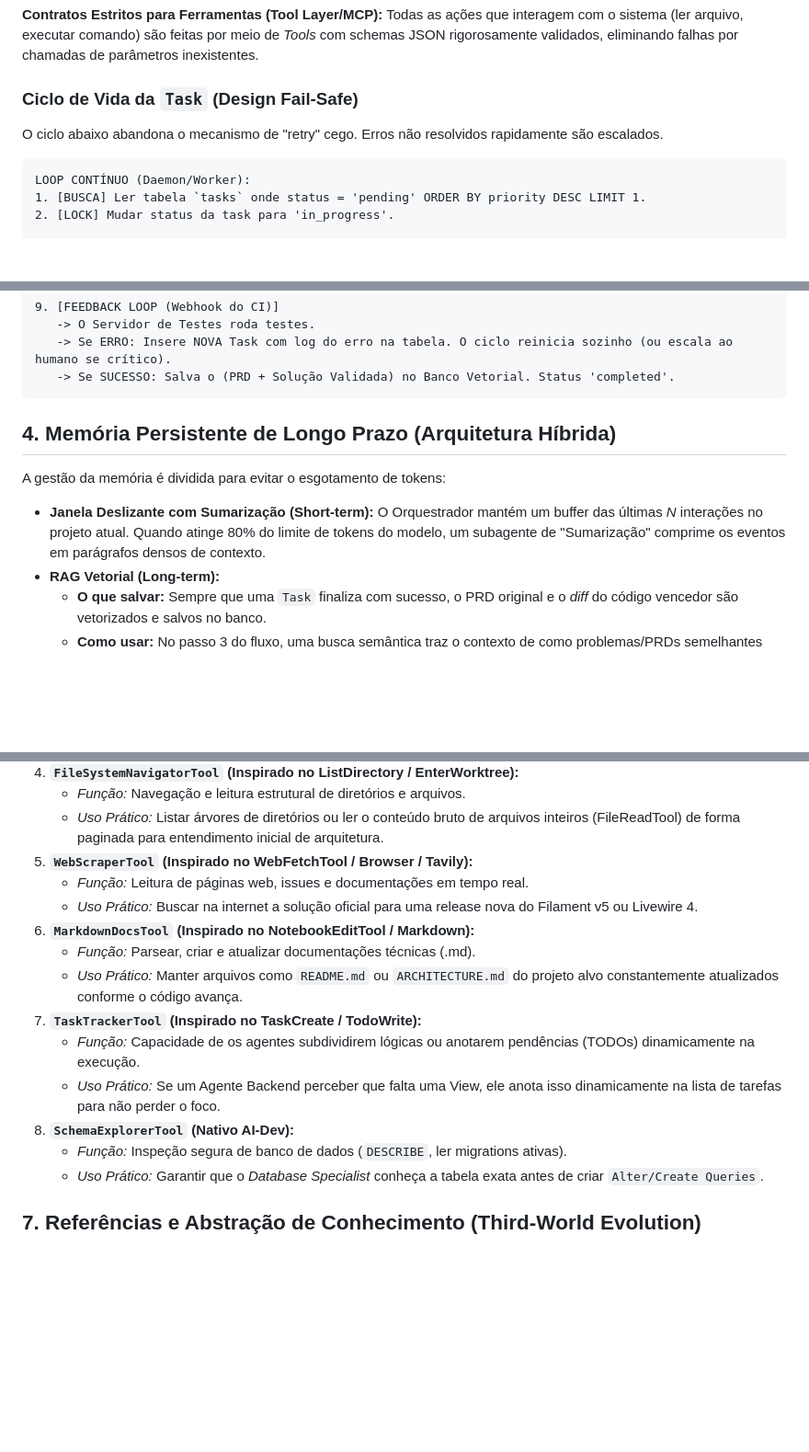
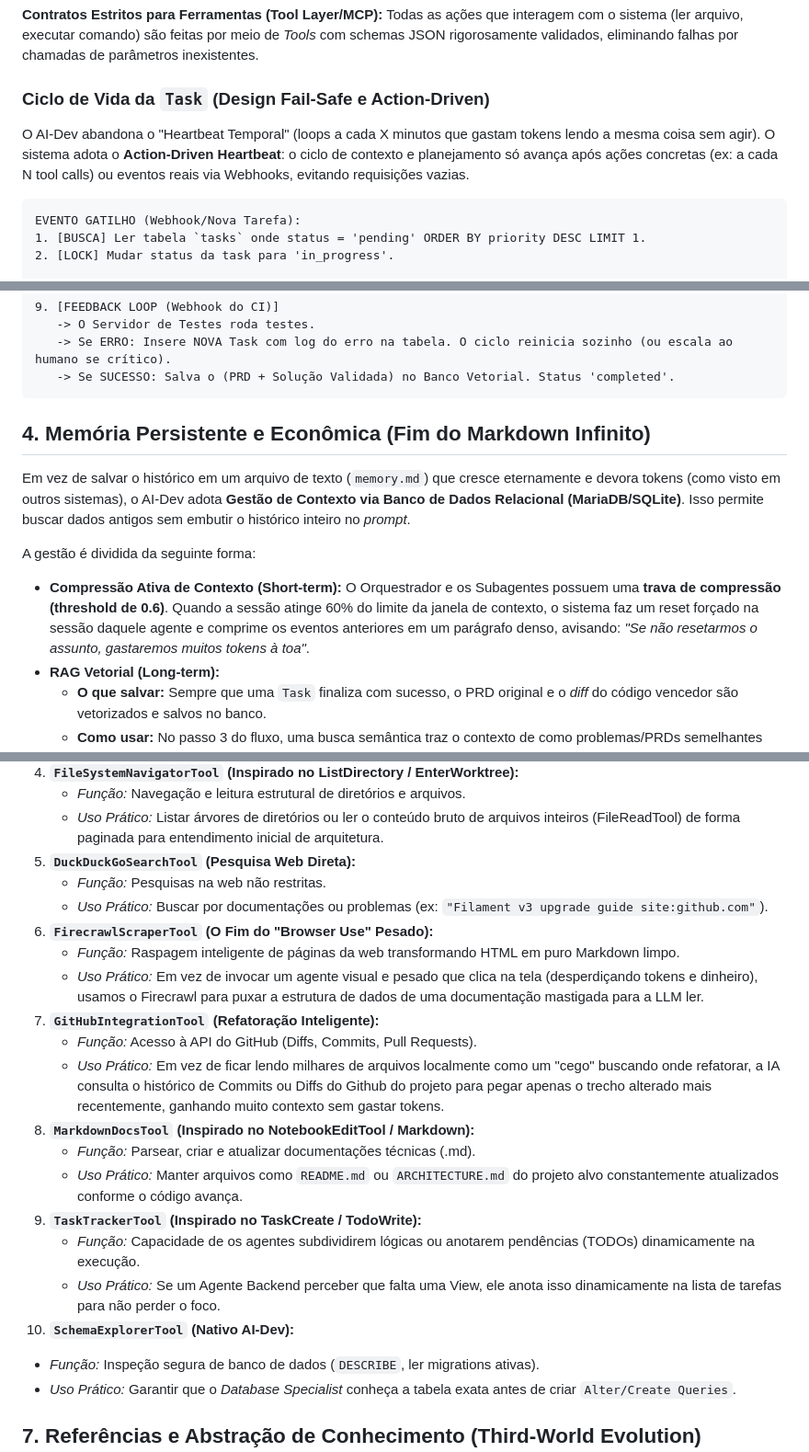
Before and after one commit to italokandrade/ai-dev, a Markdown page: ARCHITECTURE.md, 3 parts joined by grey strips. Shown at 92% size. GitHub-like rendering; blank space fills up the shorter version.

Commit message:
docs: Add Hermes-Agent insights (Action-Driven Heartbeat, Active Compression, Smart Scraping, GitHub Integration)

````diff
--- a/ARCHITECTURE.md
+++ b/ARCHITECTURE.md
@@ -63,12 +63,12 @@ Além disso, adotamos a classificação oficial de **Padrões de Agentes Claros*
 **Contratos Estritos para Ferramentas (Tool Layer/MCP):**
 Todas as ações que interagem com o sistema (ler arquivo, executar comando) são feitas por meio de *Tools* com schemas JSON rigorosamente validados, eliminando falhas por chamadas de parâmetros inexistentes.
 
-### Ciclo de Vida da `Task` (Design Fail-Safe)
+### Ciclo de Vida da `Task` (Design Fail-Safe e Action-Driven)
 
-O ciclo abaixo abandona o mecanismo de "retry" cego. Erros não resolvidos rapidamente são escalados.
+O AI-Dev abandona o "Heartbeat Temporal" (loops a cada X minutos que gastam tokens lendo a mesma coisa sem agir). O sistema adota o **Action-Driven Heartbeat**: o ciclo de contexto e planejamento só avança após ações concretas (ex: a cada N tool calls) ou eventos reais via Webhooks, evitando requisições vazias.
 
 ```text
-LOOP CONTÍNUO (Daemon/Worker):
+EVENTO GATILHO (Webhook/Nova Tarefa):
 1. [BUSCA] Ler tabela `tasks` onde status = 'pending' ORDER BY priority DESC LIMIT 1.
 2. [LOCK] Mudar status da task para 'in_progress'.
 
@@ -109,11 +109,13 @@ LOOP CONTÍNUO (Daemon/Worker):
    -> Se SUCESSO: Salva o (PRD + Solução Validada) no Banco Vetorial. Status 'completed'.
 ```
 
-## 4. Memória Persistente de Longo Prazo (Arquitetura Híbrida)
+## 4. Memória Persistente e Econômica (Fim do Markdown Infinito)
 
-A gestão da memória é dividida para evitar o esgotamento de tokens:
+Em vez de salvar o histórico em um arquivo de texto (`memory.md`) que cresce eternamente e devora tokens (como visto em outros sistemas), o AI-Dev adota **Gestão de Contexto via Banco de Dados Relacional (MariaDB/SQLite)**. Isso permite buscar dados antigos sem embutir o histórico inteiro no *prompt*.
 
-*   **Janela Deslizante com Sumarização (Short-term):** O Orquestrador mantém um buffer das últimas *N* interações no projeto atual. Quando atinge 80% do limite de tokens do modelo, um subagente de "Sumarização" comprime os eventos em parágrafos densos de contexto.
+A gestão é dividida da seguinte forma:
+
+*   **Compressão Ativa de Contexto (Short-term):** O Orquestrador e os Subagentes possuem uma **trava de compressão (threshold de 0.6)**. Quando a sessão atinge 60% do limite da janela de contexto, o sistema faz um reset forçado na sessão daquele agente e comprime os eventos anteriores em um parágrafo denso, avisando: *"Se não resetarmos o assunto, gastaremos muitos tokens à toa"*.
 *   **RAG Vetorial (Long-term):**
     *   **O que salvar:** Sempre que uma `Task` finaliza com sucesso, o PRD original e o *diff* do código vencedor são vetorizados e salvos no banco.
     *   **Como usar:** No passo 3 do fluxo, uma busca semântica traz o contexto de como problemas/PRDs semelhantes foram resolvidos *nesta base de código específica*.
@@ -147,16 +149,22 @@ As ferramentas que comporão o nosso ecossistema incluem:
 4. **`FileSystemNavigatorTool` (Inspirado no ListDirectory / EnterWorktree):**
    * *Função:* Navegação e leitura estrutural de diretórios e arquivos.
    * *Uso Prático:* Listar árvores de diretórios ou ler o conteúdo bruto de arquivos inteiros (FileReadTool) de forma paginada para entendimento inicial de arquitetura.
-5. **`WebScraperTool` (Inspirado no WebFetchTool / Browser / Tavily):**
-   * *Função:* Leitura de páginas web, issues e documentações em tempo real.
-   * *Uso Prático:* Buscar na internet a solução oficial para uma release nova do Filament v5 ou Livewire 4.
-6. **`MarkdownDocsTool` (Inspirado no NotebookEditTool / Markdown):**
+5. **`DuckDuckGoSearchTool` (Pesquisa Web Direta):**
+   * *Função:* Pesquisas na web não restritas.
+   * *Uso Prático:* Buscar por documentações ou problemas (ex: `"Filament v3 upgrade guide site:github.com"`).
+6. **`FirecrawlScraperTool` (O Fim do "Browser Use" Pesado):**
+   * *Função:* Raspagem inteligente de páginas da web transformando HTML em puro Markdown limpo.
+   * *Uso Prático:* Em vez de invocar um agente visual e pesado que clica na tela (desperdiçando tokens e dinheiro), usamos o Firecrawl para puxar a estrutura de dados de uma documentação mastigada para a LLM ler.
+7. **`GitHubIntegrationTool` (Refatoração Inteligente):**
+   * *Função:* Acesso à API do GitHub (Diffs, Commits, Pull Requests).
+   * *Uso Prático:* Em vez de ficar lendo milhares de arquivos localmente como um "cego" buscando onde refatorar, a IA consulta o histórico de Commits ou Diffs do Github do projeto para pegar apenas o trecho alterado mais recentemente, ganhando muito contexto sem gastar tokens.
+8. **`MarkdownDocsTool` (Inspirado no NotebookEditTool / Markdown):**
    * *Função:* Parsear, criar e atualizar documentações técnicas (.md).
    * *Uso Prático:* Manter arquivos como `README.md` ou `ARCHITECTURE.md` do projeto alvo constantemente atualizados conforme o código avança.
-7. **`TaskTrackerTool` (Inspirado no TaskCreate / TodoWrite):**
+9. **`TaskTrackerTool` (Inspirado no TaskCreate / TodoWrite):**
    * *Função:* Capacidade de os agentes subdividirem lógicas ou anotarem pendências (TODOs) dinamicamente na execução.
    * *Uso Prático:* Se um Agente Backend perceber que falta uma View, ele anota isso dinamicamente na lista de tarefas para não perder o foco.
-8. **`SchemaExplorerTool` (Nativo AI-Dev):**
+10. **`SchemaExplorerTool` (Nativo AI-Dev):**
    * *Função:* Inspeção segura de banco de dados (`DESCRIBE`, ler migrations ativas).
    * *Uso Prático:* Garantir que o *Database Specialist* conheça a tabela exata antes de criar `Alter/Create Queries`.
 
````
Also changed, not shown: other parts of ARCHITECTURE.md (+3 -0 lines).
